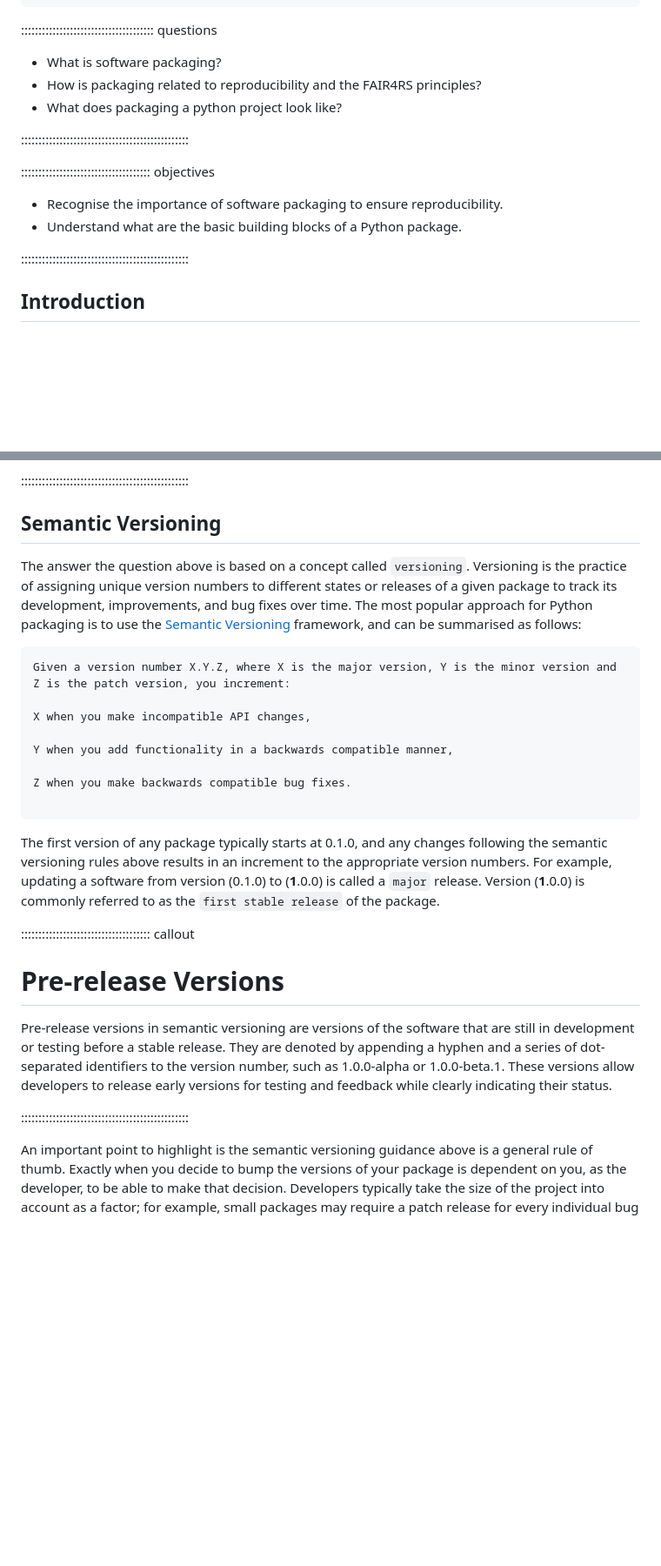
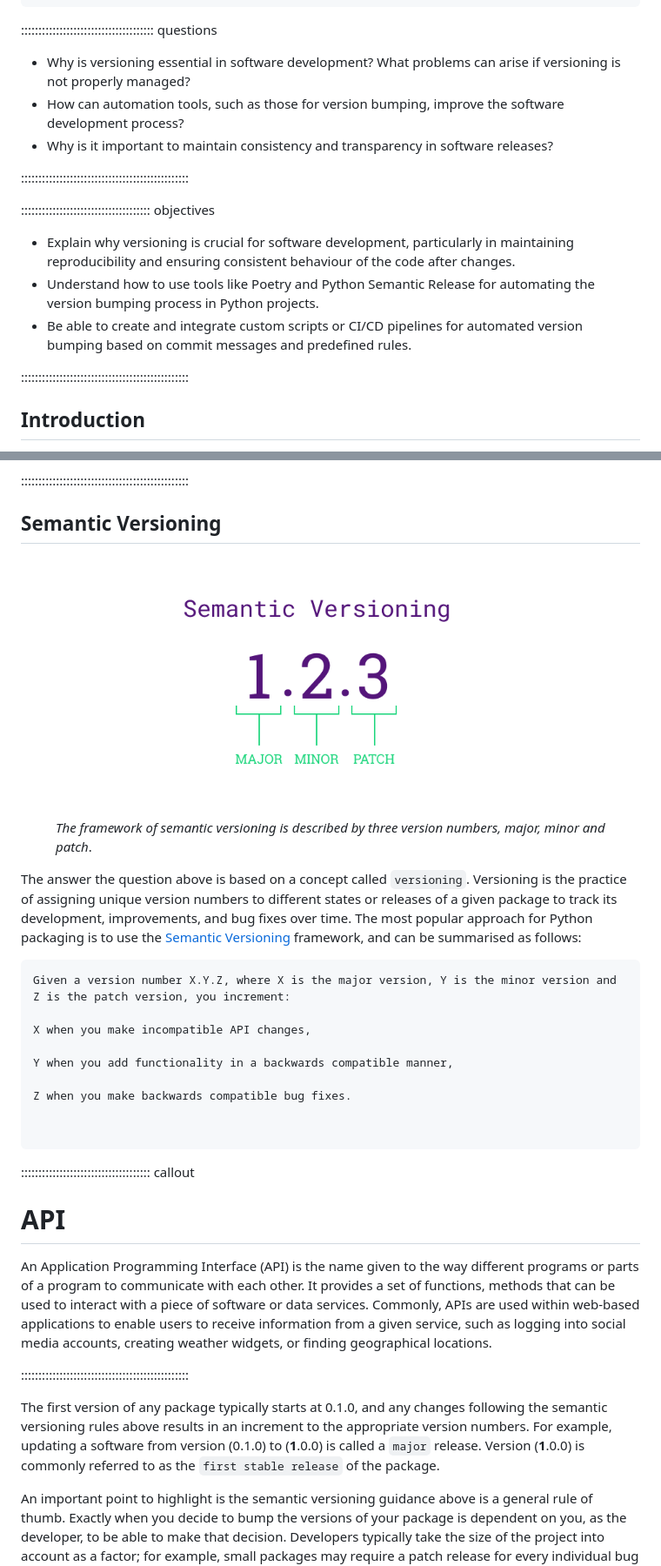
Before and after one commit to christopher-wild/FAIR4RS-Packaging, a Markdown page: episodes/versioning.md, 2 parts joined by grey strips. Shown: that part at 87% size. GitHub-like rendering; pictures changed too: episodes/fig/SemanticVersioning.png (added); blank space fills up the shorter version.

Commit message:
add: draft versioning

````diff
--- a/episodes/versioning.md
+++ b/episodes/versioning.md
@@ -10,16 +10,17 @@ editor_options:
 
 :::::::::::::::::::::::::::::::::::::: questions
 
-- What is software packaging?
-- How is packaging related to reproducibility and the FAIR4RS principles?
-- What does packaging a python project look like?
+- Why is versioning essential in software development? What problems can arise if versioning is not properly managed?
+- How can automation tools, such as those for version bumping, improve the software development process?
+- Why is it important to maintain consistency and transparency in software releases?
 
 ::::::::::::::::::::::::::::::::::::::::::::::::
 
 ::::::::::::::::::::::::::::::::::::: objectives
 
-- Recognise the importance of software packaging to ensure  reproducibility.
-- Understand what are the basic building blocks of a Python package.
+-  Explain why versioning is crucial for software development, particularly in maintaining reproducibility and ensuring consistent behaviour of the code after changes.
+- Understand how to use tools like Poetry and Python Semantic Release for automating the version bumping process in Python projects.
+- Be able to create and integrate custom scripts or CI/CD pipelines for automated version bumping based on commit messages and predefined rules.
 
 ::::::::::::::::::::::::::::::::::::::::::::::::
 
@@ -35,6 +36,12 @@ One of the pitfalls of packaging is to fall into poor naming conventions, even f
 
 ## Semantic Versioning
 
+<figure style="text-align: center;">
+    <img src="fig/SemanticVersioning.png" alt="alt text for accessibility purposes" width="600"/>
+    <figcaption><em>The framework of semantic versioning is described by three version numbers, major, minor and patch</em>.</figcaption>
+</figure>
+
+
 The answer the question above is based on a concept called `versioning`. Versioning is the practice of assigning unique version numbers to different states or releases of a given package to track its development, improvements, and bug fixes over time. The most popular approach for Python packaging is to use the [Semantic Versioning](https://semver.org/) framework, and can be summarised as follows:
 
 ```
@@ -46,17 +53,18 @@ Y when you add functionality in a backwards compatible manner,
 
 Z when you make backwards compatible bug fixes.
 
+
 ```
-
-The first version of any package typically starts at 0.1.0, and any changes following the semantic versioning rules above results in an increment to the appropriate version numbers. For example, updating a software from version (0.1.0) to (**1**.0.0) is called a `major` release. Version (**1**.0.0) is commonly referred to as the `first stable release` of the package.
 
 ::::::::::::::::::::::::::::::::::::: callout
 
-# Pre-release Versions
+# API
 
-Pre-release versions in semantic versioning are versions of the software that are still in development or testing before a stable release. They are denoted by appending a hyphen and a series of dot-separated identifiers to the version number, such as 1.0.0-alpha or 1.0.0-beta.1. These versions allow developers to release early versions for testing and feedback while clearly indicating their status.
+An Application Programming Interface (API) is the name given to the way different programs or parts of a program to communicate with each other. It provides a set of functions, methods that can be used to interact with a piece of software or data services. Commonly, APIs are used within web-based applications to enable users to receive information from a given service, such as logging into social media accounts, creating weather widgets, or finding geographical locations.
 
 ::::::::::::::::::::::::::::::::::::::::::::::::
+
+The first version of any package typically starts at 0.1.0, and any changes following the semantic versioning rules above results in an increment to the appropriate version numbers. For example, updating a software from version (0.1.0) to (**1**.0.0) is called a `major` release. Version (**1**.0.0) is commonly referred to as the `first stable release` of the package.
 
 
 An important point to highlight is the semantic versioning guidance above is a general rule of thumb. Exactly when you decide to bump the versions of your package is dependent on you, as the developer, to be able to make that decision. Developers typically take the size of the project into account as a factor; for example, small packages may require a patch release for every individual bug that is fixed. On the other hand, larger packages often group multiple bug fixes into a single patch release to help with tractability because making a release for every fix would accumulate in a myriad of releases, which can be confusing for users and other developers. The table below shows 3 examples of major, minor and patch releases developers made for Python.
````
Also changed, not shown: other parts of episodes/versioning.md (+68 -4 lines).
